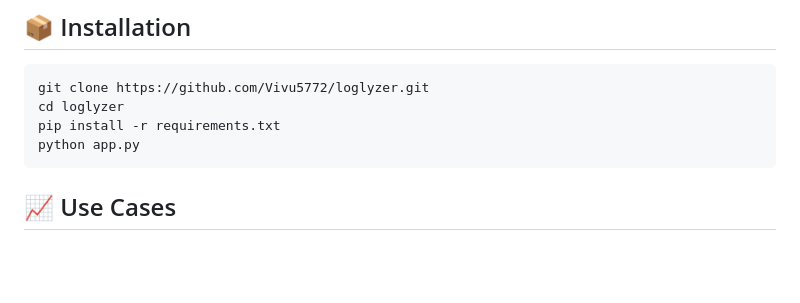
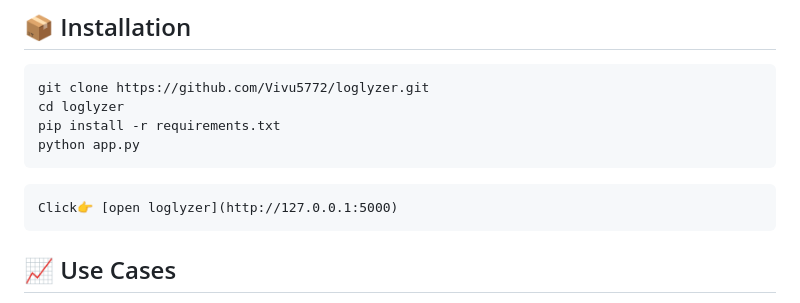
Before and after one commit to Vivu5772/loglyzer, a Markdown page: README.md, the part around the change. Rendered like a GitHub page; blank space fills up the shorter version.

Commit message:
Add link to open loglyzer in README
Added a link to open the loglyzer application.

````diff
--- a/README.md
+++ b/README.md
@@ -45,6 +45,9 @@ cd loglyzer
 pip install -r requirements.txt
 python app.py
 ```
+```md
+Click👉 [open loglyzer](http://127.0.0.1:5000)
+```
 ## 📈 Use Cases
 - Network Security Monitoring
 - Intrusion Detection Systems
````
